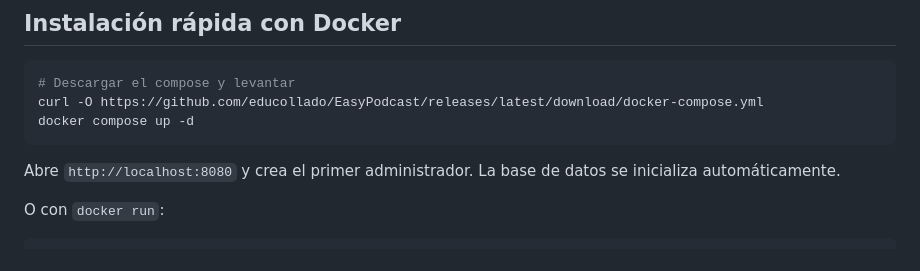
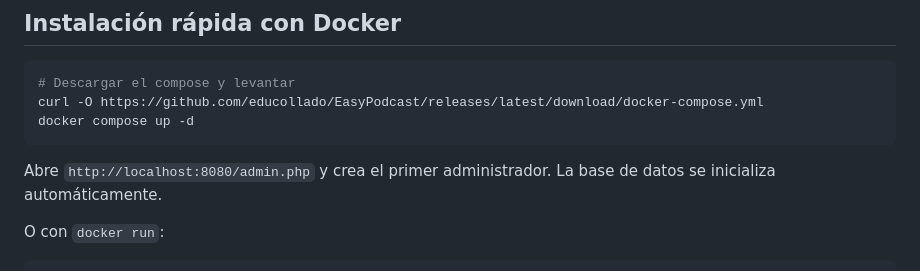
Before and after one commit to educollado/EasyPodcast, a Markdown page: README.md, the part around the change. GitHub-like rendering.

Commit message:
documentación: corregir URL de admin en instalación Docker

````diff
--- a/README.md
+++ b/README.md
@@ -18,7 +18,7 @@ curl -O https://github.com/educollado/EasyPodcast/releases/latest/download/docke
 docker compose up -d
 ```
 
-Abre `http://localhost:8080` y crea el primer administrador. La base de datos se inicializa automáticamente.
+Abre `http://localhost:8080/admin.php` y crea el primer administrador. La base de datos se inicializa automáticamente.
 
 O con `docker run`:
 
````
